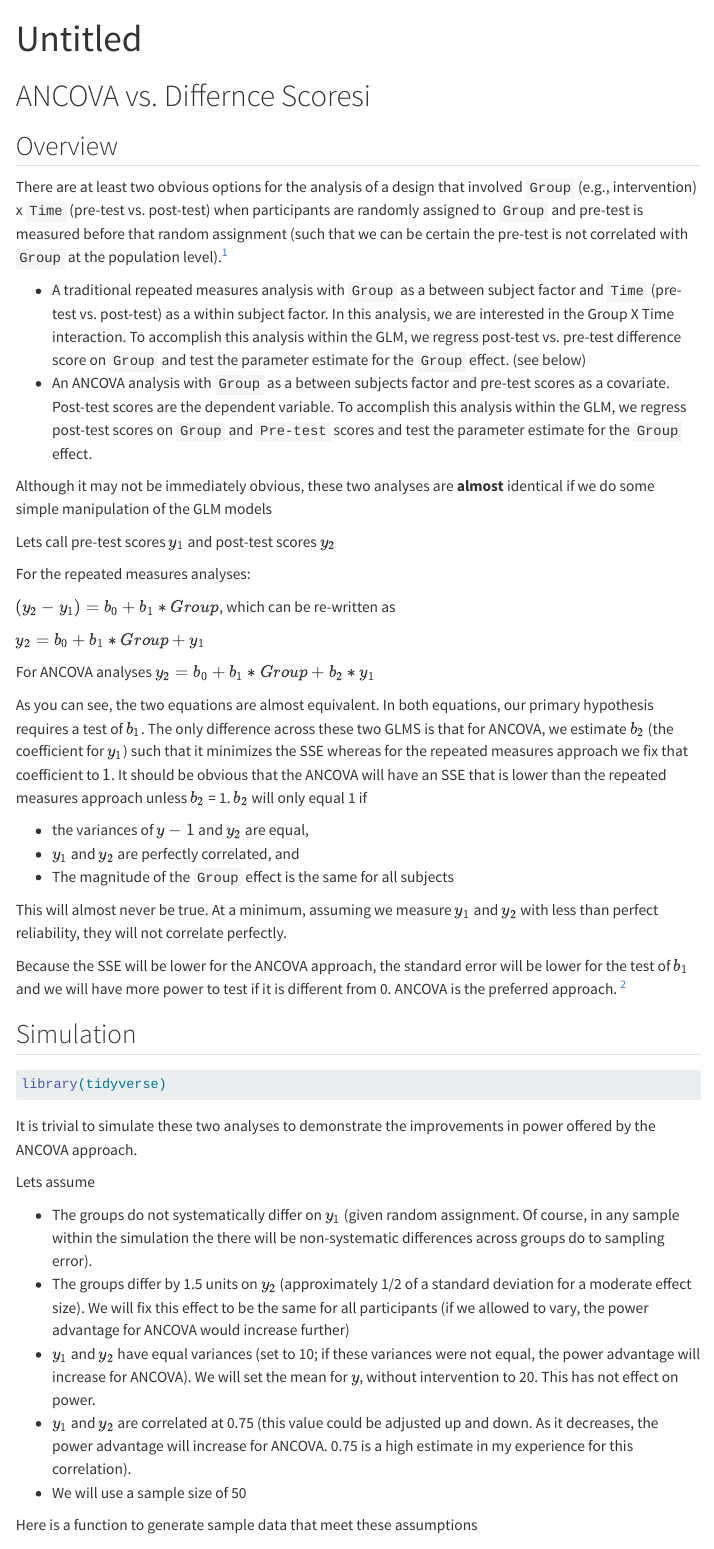
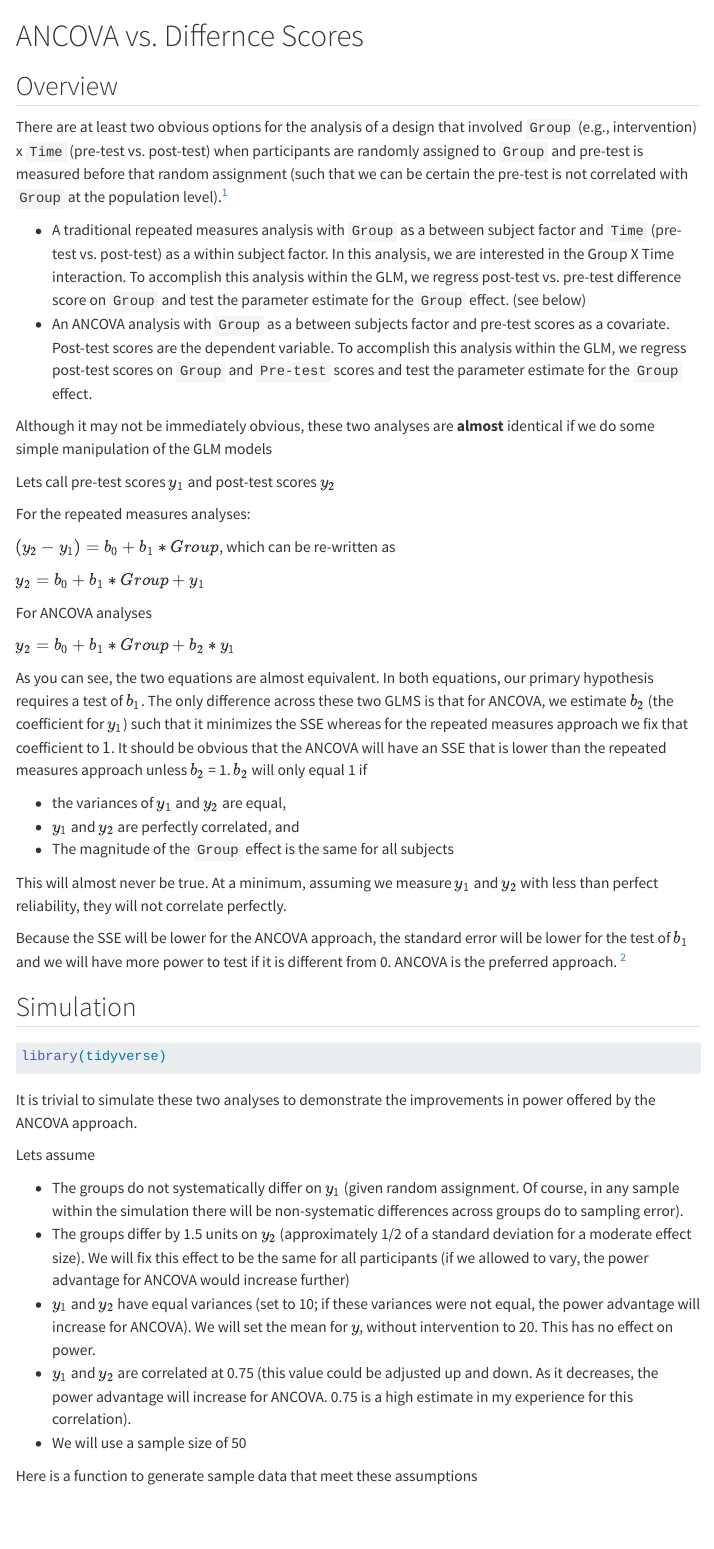
Before and after one commit to jjcurtin/docs_notes, a Quarto document (ancova_repeated_measures.qmd): the page in a window 1100 px wide, from its top. Rendered offline with R 4.5, knitr and Pandoc in place of Quarto, with nearby package versions; some code elsewhere in the file could not run offline; menus at the side of the page are left out.

Commit message:
minor fixes

```diff
--- a/ancova_repeated_measures.qmd
+++ b/ancova_repeated_measures.qmd
@@ -1,10 +1,9 @@
 ---
-title: "Untitled"
 editor_options:
   chunk_output_type: console
 ---
 
-# ANCOVA vs. Differnce Scoresi
+# ANCOVA vs. Differnce Scores
 
 ## Overview
 
@@ -46,9 +46,9 @@ It is trivial to simulate these two analyses to demonstrate the improvements in
 
 Lets assume
 
-- The groups do not systematically differ on $y_1$ (given random assignment. Of course, in any sample within the simulation the there will be non-systematic differences across groups do to sampling error).
+- The groups do not systematically differ on $y_1$ (given random assignment. Of course, in any sample within the simulation  there will be non-systematic differences across groups do to sampling error).
 - The groups differ by 1.5 units on $y_2$ (approximately 1/2 of a standard deviation for a moderate effect size).  We will fix this effect to be the same for all participants (if we allowed to vary, the power advantage for ANCOVA would increase further)
-- $y_1$ and $y_2$ have equal variances (set to 10; if these variances were not equal, the  power advantage will increase for ANCOVA).  We will set the mean for $y$, without intervention to 20.  This has not effect on power.
+- $y_1$ and $y_2$ have equal variances (set to 10; if these variances were not equal, the  power advantage will increase for ANCOVA).  We will set the mean for $y$, without intervention to 20.  This has no effect on power.
 - $y_1$ and $y_2$ are correlated at 0.75 (this value could be adjusted up and down.  As it decreases, the power advantage will increase for ANCOVA.  0.75 is a high estimate in my experience for this correlation).
 - We will use a sample size of 50
 
```
Also changed, not shown: docs/search.json, ancova_repeated_measures.qmd (3 more changed lines), 2 other files.
